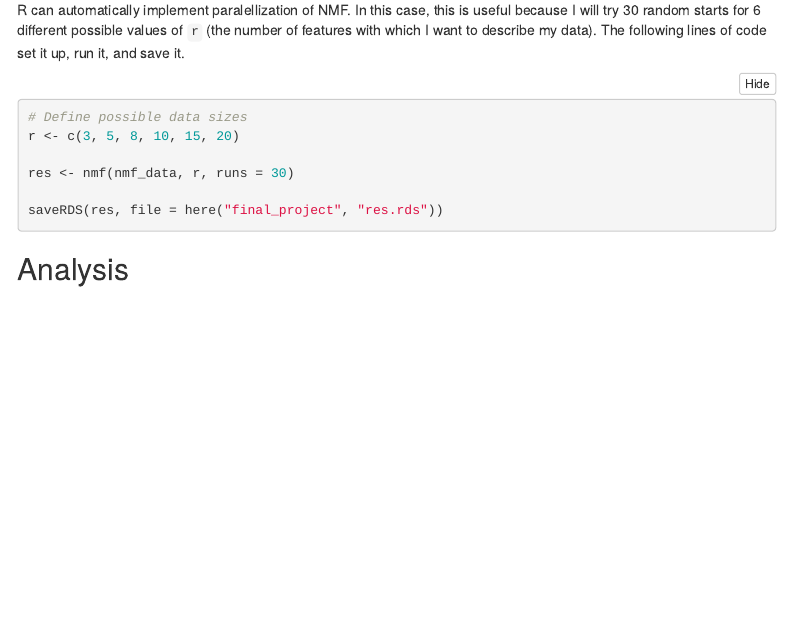
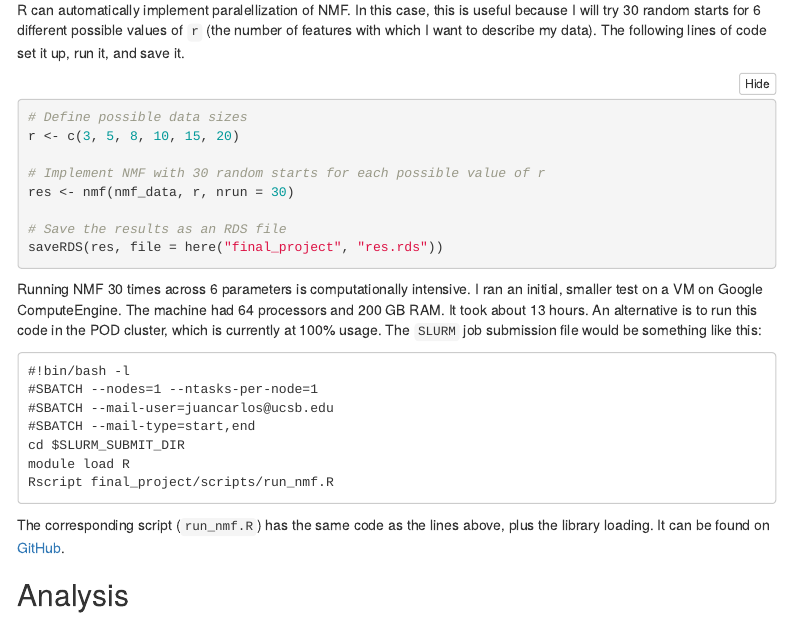
Before and after one commit to jcvdav/Spring2019, an R Markdown document (final_project/final_project.Rmd): the page in a window 1100 px wide, from 4090 px down. Rendered offline with R 4.5, knitr and Pandoc, with nearby package versions; folded parts are opened; some code elsewhere in the file could not run offline; menus at the side of the page are left out; common packages that the code uses without loading them are loaded.

Commit message:
Updated... again

````diff
--- a/final_project/final_project.Rmd
+++ b/final_project/final_project.Rmd
@@ -208,10 +208,27 @@ With my $p$ matrix ready, I can now run $NMF$ and to calculate $h$ and $W$, whic
 # Define possible data sizes
 r <- c(3, 5, 8, 10, 15, 20)
 
-res <- nmf(nmf_data, r, runs = 30)
+# Implement NMF with 30 random starts for each possible value of r
+res <- nmf(nmf_data, r, nrun = 30)
 
+# Save the results as an RDS file
 saveRDS(res, file = here("final_project", "res.rds"))
 ```
+
+Running NMF 30 times across 6 parameters is computationally intensive. I ran an initial, smaller test on a VM on Google ComputeEngine. The machine had 64 processors and 200 GB RAM. It took about 13 hours. An alternative is to run this code in the POD cluster, which is currently at 100\% usage. The `SLURM` job submission file would be something like this:
+
+```{}
+#!bin/bash -l
+#SBATCH --nodes=1 --ntasks-per-node=1
+#SBATCH --mail-user=juancarlos@ucsb.edu
+#SBATCH --mail-type=start,end
+cd $SLURM_SUBMIT_DIR
+module load R
+Rscript final_project/scripts/run_nmf.R
+```
+
+The corresponding script (`run_nmf.R`) has the same code as the lines above, plus the library loading. It can be found on [GitHub](https://github.com/jcvdav/Spring2019/blob/master/final_project/scripts/run_nmf.R).
+
 
 
 ## Analysis
````
Also changed, not shown: 1 other file.
